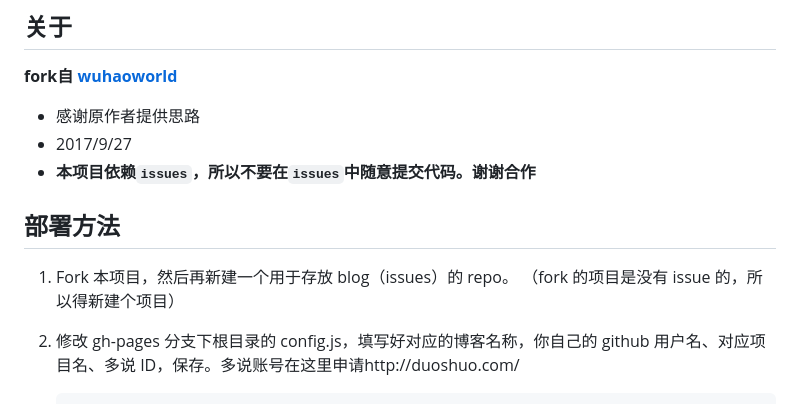
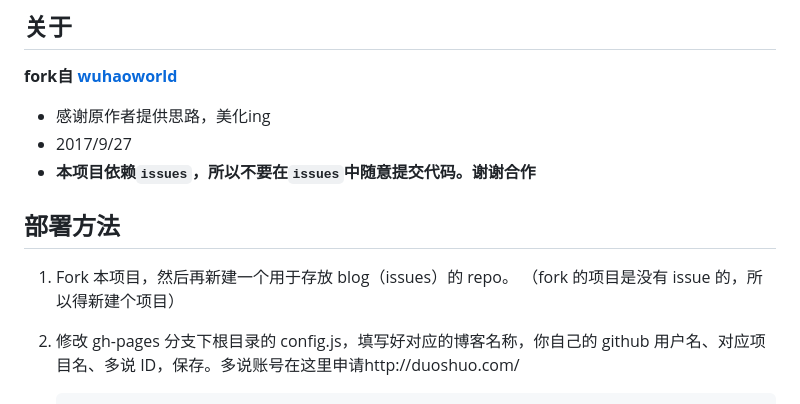
Before and after one commit to xiamuguizhi/Issues-blog, a Markdown page: README.md, the part around the change. GitHub-like rendering.

```diff
--- a/README.md
+++ b/README.md
@@ -1,12 +1,13 @@
 ## 关于
 
 **fork自 [wuhaoworld](https://github.com/wuhaoworld)**
-- 感谢原作者提供思路
+- 感谢原作者提供思路，美化ing
 - 2017/9/27
 - **本项目依赖`issues`，所以不要在`issues`中随意提交代码。谢谢合作**
 ## 部署方法
 
  1. Fork 本项目，然后再新建一个用于存放 blog（issues）的 repo。 （fork 的项目是没有 issue 的，所以得新建个项目）
+
  2. 修改 gh-pages 分支下根目录的 config.js，填写好对应的博客名称，你自己的 github 用户名、对应项目名、多说 ID，保存。多说账号在这里申请http://duoshuo.com/
 
 
```
Also changed, not shown: images/loading.gif (deleted), images/mini.png (added), loading.gif (added), 5 other files.
